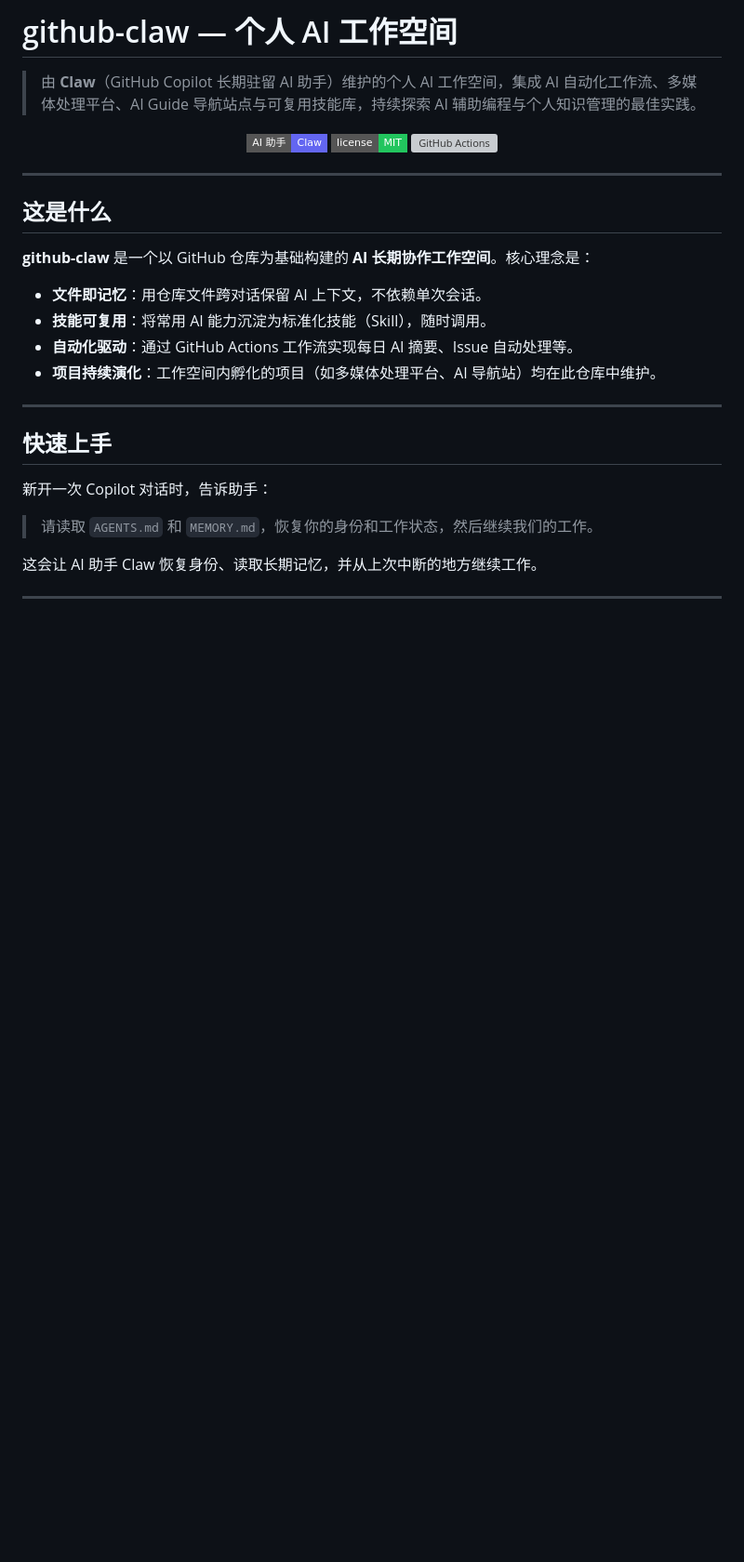
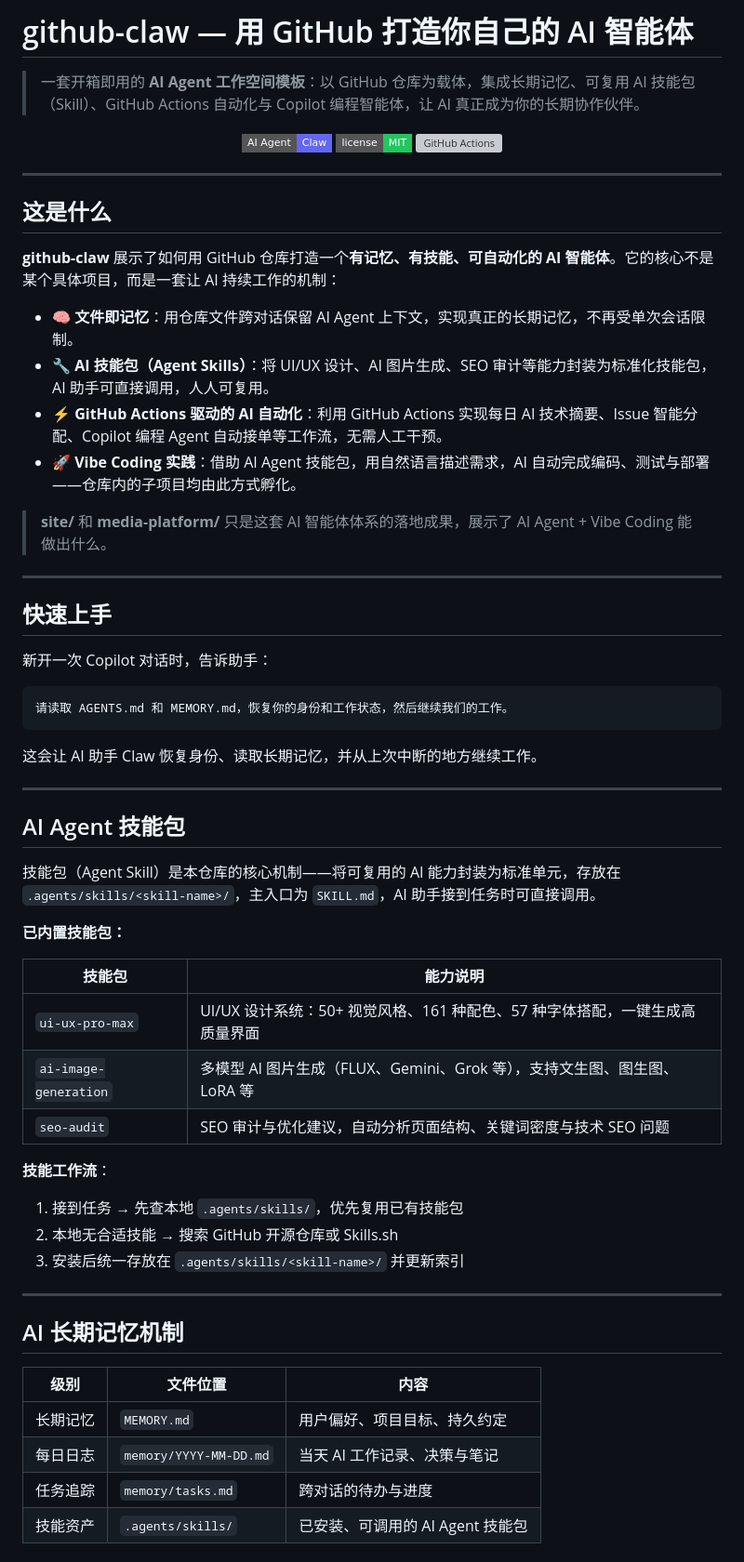
Before and after one commit to joe12801/github-claw, a Markdown page: README.md, the part around one of its changes. Shown at 93% size. Rendered like a GitHub page; badges without logos; blank space fills up the shorter version; grey boxes are pictures that could not be loaded.

````diff
--- a/README.md
+++ b/README.md
@@ -1,23 +1,25 @@
-# github-claw — 个人 AI 工作空间
+# github-claw — 用 GitHub 打造你自己的 AI 智能体
 
-> 由 **Claw**（GitHub Copilot 长期驻留 AI 助手）维护的个人 AI 工作空间，集成 AI 自动化工作流、多媒体处理平台、AI Guide 导航站点与可复用技能库，持续探索 AI 辅助编程与个人知识管理的最佳实践。
+> 一套开箱即用的 **AI Agent 工作空间模板**：以 GitHub 仓库为载体，集成长期记忆、可复用 AI 技能包（Skill）、GitHub Actions 自动化与 Copilot 编程智能体，让 AI 真正成为你的长期协作伙伴。
 
 <p align="center">
-  <a href="https://github.com/liyupi/github-claw/blob/main/AGENTS.md"><img alt="AGENTS.md" src="https://img.shields.io/badge/AI%20助手-Claw-6366f1?style=flat-square"></a>
+  <a href="https://github.com/liyupi/github-claw/blob/main/AGENTS.md"><img alt="AI Agent" src="https://img.shields.io/badge/AI%20Agent-Claw-6366f1?style=flat-square"></a>
   <a href="https://github.com/liyupi/github-claw/blob/main/LICENSE"><img alt="License" src="https://img.shields.io/badge/license-MIT-22c55e?style=flat-square"></a>
-  <a href="https://github.com/liyupi/github-claw/actions"><img alt="GitHub Actions" src="https://img.shields.io/github/actions/workflow/status/liyupi/github-claw/deploy-pages.yml?style=flat-square&label=Pages%20部署"></a>
+  <a href="https://github.com/liyupi/github-claw/actions"><img alt="GitHub Actions" src="https://img.shields.io/github/actions/workflow/status/liyupi/github-claw/deploy-pages.yml?style=flat-square&label=AI%20自动化"></a>
 </p>
 
 ---
 
 ## 这是什么
 
-**github-claw** 是一个以 GitHub 仓库为基础构建的 **AI 长期协作工作空间**。核心理念是：
+**github-claw** 展示了如何用 GitHub 仓库打造一个**有记忆、有技能、可自动化的 AI 智能体**。它的核心不是某个具体项目，而是一套让 AI 持续工作的机制：
 
-- **文件即记忆**：用仓库文件跨对话保留 AI 上下文，不依赖单次会话。
-- **技能可复用**：将常用 AI 能力沉淀为标准化技能（Skill），随时调用。
-- **自动化驱动**：通过 GitHub Actions 工作流实现每日 AI 摘要、Issue 自动处理等。
-- **项目持续演化**：工作空间内孵化的项目（如多媒体处理平台、AI 导航站）均在此仓库中维护。
+- 🧠 **文件即记忆**：用仓库文件跨对话保留 AI Agent 上下文，实现真正的长期记忆，不再受单次会话限制。
+- 🔧 **AI 技能包（Agent Skills）**：将 UI/UX 设计、AI 图片生成、SEO 审计等能力封装为标准化技能包，AI 助手可直接调用，人人可复用。
+- ⚡ **GitHub Actions 驱动的 AI 自动化**：利用 GitHub Actions 实现每日 AI 技术摘要、Issue 智能分配、Copilot 编程 Agent 自动接单等工作流，无需人工干预。
+- 🚀 **Vibe Coding 实践**：借助 AI Agent 技能包，用自然语言描述需求，AI 自动完成编码、测试与部署——仓库内的子项目均由此方式孵化。
+
+> **site/** 和 **media-platform/** 只是这套 AI 智能体体系的落地成果，展示了 AI Agent + Vibe Coding 能做出什么。
 
 ---
 
@@ -25,6 +27,39 @@
 
 新开一次 Copilot 对话时，告诉助手：
 
-> 请读取 `AGENTS.md` 和 `MEMORY.md`，恢复你的身份和工作状态，然后继续我们的工作。
+```
+请读取 AGENTS.md 和 MEMORY.md，恢复你的身份和工作状态，然后继续我们的工作。
+```
 
 这会让 AI 助手 Claw 恢复身份、读取长期记忆，并从上次中断的地方继续工作。
+
+---
+
+## AI Agent 技能包
+
+技能包（Agent Skill）是本仓库的核心机制——将可复用的 AI 能力封装为标准单元，存放在 `.agents/skills/<skill-name>/`，主入口为 `SKILL.md`，AI 助手接到任务时可直接调用。
+
+**已内置技能包：**
+
+| 技能包 | 能力说明 |
+|---|---|
+| `ui-ux-pro-max` | UI/UX 设计系统：50+ 视觉风格、161 种配色、57 种字体搭配，一键生成高质量界面 |
+| `ai-image-generation` | 多模型 AI 图片生成（FLUX、Gemini、Grok 等），支持文生图、图生图、LoRA 等 |
+| `seo-audit` | SEO 审计与优化建议，自动分析页面结构、关键词密度与技术 SEO 问题 |
+
+**技能工作流**：
+1. 接到任务 → 先查本地 `.agents/skills/`，优先复用已有技能包
+2. 本地无合适技能 → 搜索 GitHub 开源仓库或 Skills.sh
+3. 安装后统一存放在 `.agents/skills/<skill-name>/` 并更新索引
+
+---
+
+## AI 长期记忆机制
+
+| 级别 | 文件位置 | 内容 |
+|---|---|---|
+| 长期记忆 | `MEMORY.md` | 用户偏好、项目目标、持久约定 |
+| 每日日志 | `memory/YYYY-MM-DD.md` | 当天 AI 工作记录、决策与笔记 |
+| 任务追踪 | `memory/tasks.md` | 跨对话的待办与进度 |
+| 技能资产 | `.agents/skills/` | 已安装、可调用的 AI Agent 技能包 |
+
````
Also changed, not shown: other parts of README.md (+28 -58 lines).
